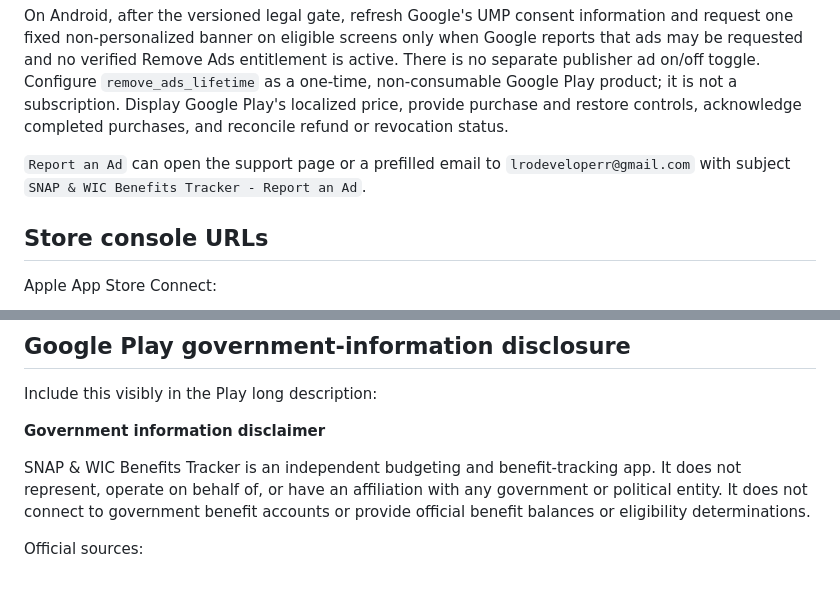
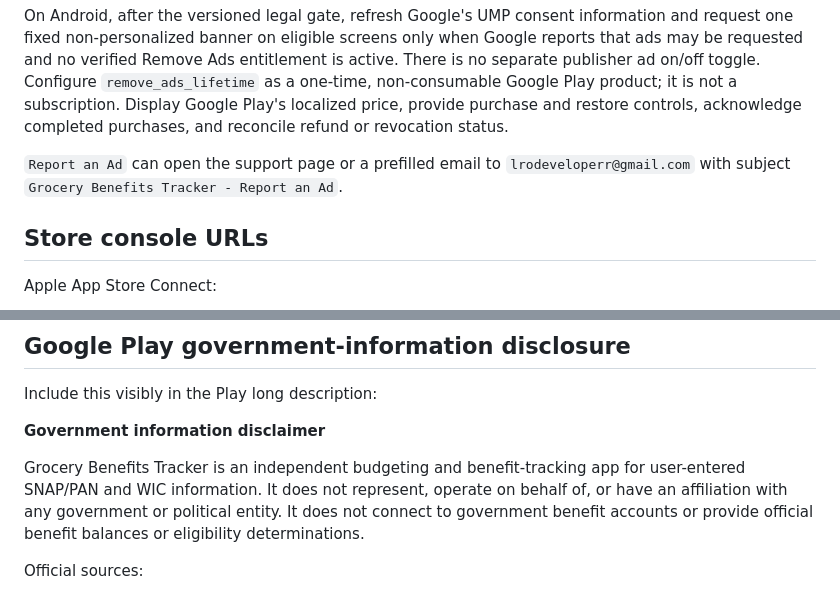
Before and after one commit to lrodeveloperr/snap-wic-benefits-tracker-legal, a Markdown page: APP-INTEGRATION.md, 2 parts joined by grey strips. Rendered like a GitHub page.

Commit message:
Align store integration map with Grocery Benefits Tracker

```diff
--- a/APP-INTEGRATION.md
+++ b/APP-INTEGRATION.md
@@ -25,7 +25,7 @@ The iOS navigation must also include:
 
 On Android, after the versioned legal gate, refresh Google's UMP consent information and request one fixed non-personalized banner on eligible screens only when Google reports that ads may be requested and no verified Remove Ads entitlement is active. There is no separate publisher ad on/off toggle. Configure `remove_ads_lifetime` as a one-time, non-consumable Google Play product; it is not a subscription. Display Google Play's localized price, provide purchase and restore controls, acknowledge completed purchases, and reconcile refund or revocation status.
 
-`Report an Ad` can open the support page or a prefilled email to `lrodeveloperr@gmail.com` with subject `SNAP & WIC Benefits Tracker - Report an Ad`.
+`Report an Ad` can open the support page or a prefilled email to `lrodeveloperr@gmail.com` with subject `Grocery Benefits Tracker - Report an Ad`.
 
 ## Store console URLs
 
@@ -44,7 +44,7 @@ Include this visibly in the Play long description:
 
 **Government information disclaimer**
 
-SNAP & WIC Benefits Tracker is an independent budgeting and benefit-tracking app. It does not represent, operate on behalf of, or have an affiliation with any government or political entity. It does not connect to government benefit accounts or provide official benefit balances or eligibility determinations.
+Grocery Benefits Tracker is an independent budgeting and benefit-tracking app for user-entered SNAP/PAN and WIC information. It does not represent, operate on behalf of, or have an affiliation with any government or political entity. It does not connect to government benefit accounts or provide official benefit balances or eligibility determinations.
 
 Official sources:
 - USDA SNAP: https://www.fns.usda.gov/snap
```
